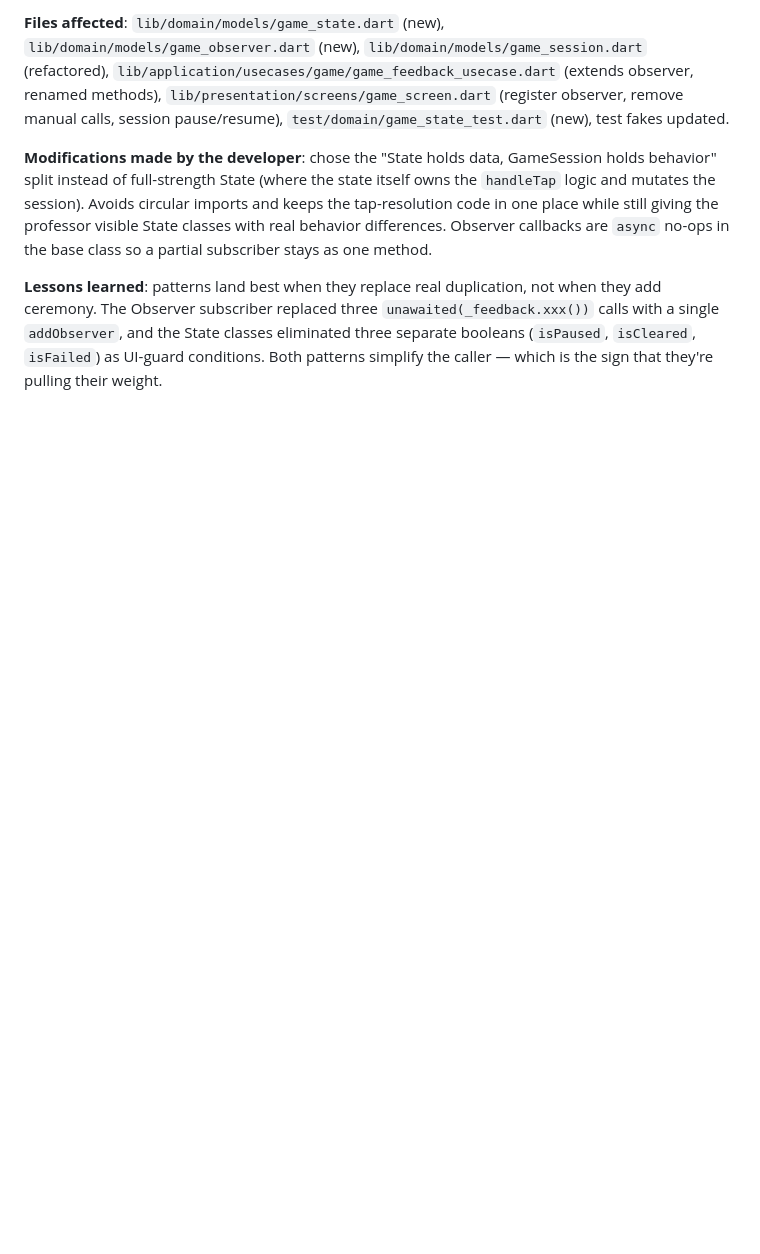
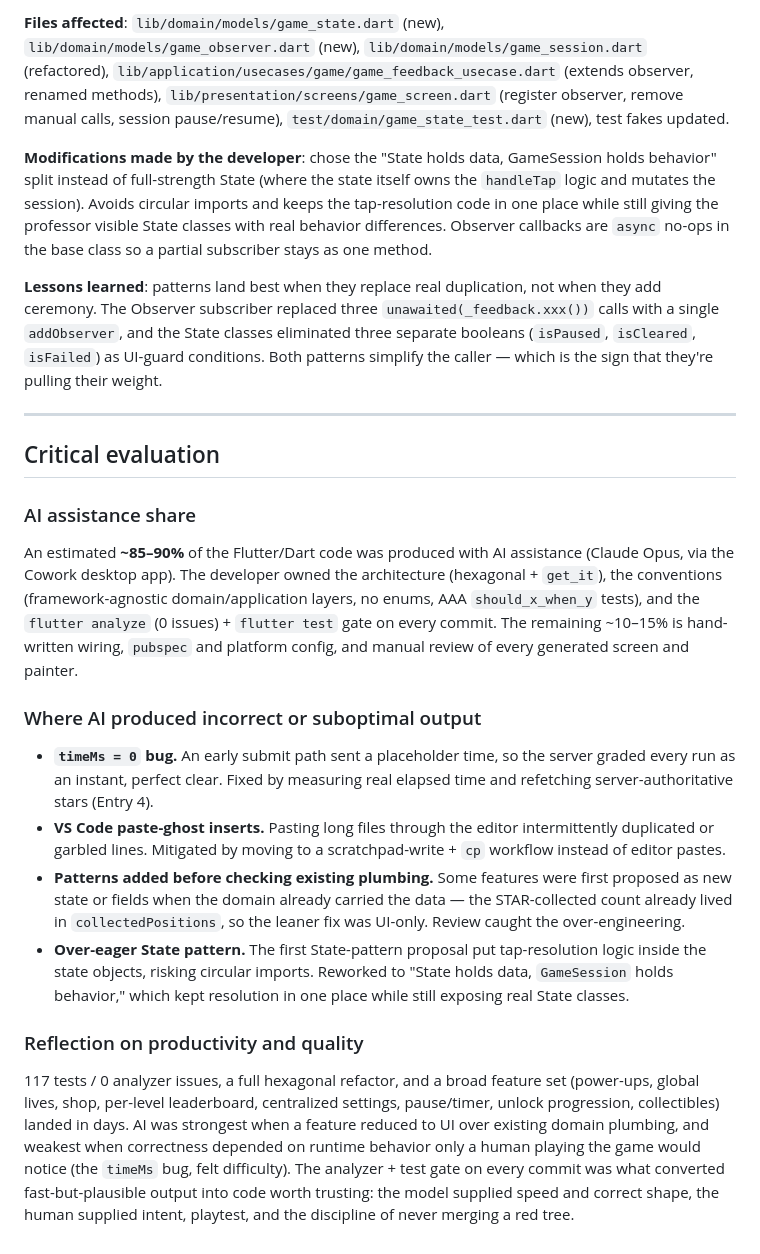
Before and after one commit to faleon24/arrow-maze-app, a Markdown page: AI_USAGE.md, the part around the change. Rendered like a GitHub page; blank space fills up the shorter version.

Commit message:
docs(ai-usage): add critical evaluation (AI share, failure cases, reflection)

```diff
--- a/AI_USAGE.md
+++ b/AI_USAGE.md
@@ -362,3 +362,22 @@ Together with the backend's parallel fix (`stars = min(movesBased, timeBased)`,
 **Modifications made by the developer**: chose the "State holds data, GameSession holds behavior" split instead of full-strength State (where the state itself owns the `handleTap` logic and mutates the session). Avoids circular imports and keeps the tap-resolution code in one place while still giving the professor visible State classes with real behavior differences. Observer callbacks are `async` no-ops in the base class so a partial subscriber stays as one method.
 
 **Lessons learned**: patterns land best when they replace real duplication, not when they add ceremony. The Observer subscriber replaced three `unawaited(_feedback.xxx())` calls with a single `addObserver`, and the State classes eliminated three separate booleans (`isPaused`, `isCleared`, `isFailed`) as UI-guard conditions. Both patterns simplify the caller — which is the sign that they're pulling their weight.
+
+---
+
+## Critical evaluation
+
+### AI assistance share
+
+An estimated **~85–90%** of the Flutter/Dart code was produced with AI assistance (Claude Opus, via the Cowork desktop app). The developer owned the architecture (hexagonal + `get_it`), the conventions (framework-agnostic domain/application layers, no enums, AAA `should_x_when_y` tests), and the `flutter analyze` (0 issues) + `flutter test` gate on every commit. The remaining ~10–15% is hand-written wiring, `pubspec` and platform config, and manual review of every generated screen and painter.
+
+### Where AI produced incorrect or suboptimal output
+
+- **`timeMs = 0` bug.** An early submit path sent a placeholder time, so the server graded every run as an instant, perfect clear. Fixed by measuring real elapsed time and refetching server-authoritative stars (Entry 4).
+- **VS Code paste-ghost inserts.** Pasting long files through the editor intermittently duplicated or garbled lines. Mitigated by moving to a scratchpad-write + `cp` workflow instead of editor pastes.
+- **Patterns added before checking existing plumbing.** Some features were first proposed as new state or fields when the domain already carried the data — the STAR-collected count already lived in `collectedPositions`, so the leaner fix was UI-only. Review caught the over-engineering.
+- **Over-eager State pattern.** The first State-pattern proposal put tap-resolution logic inside the state objects, risking circular imports. Reworked to "State holds data, `GameSession` holds behavior," which kept resolution in one place while still exposing real State classes.
+
+### Reflection on productivity and quality
+
+117 tests / 0 analyzer issues, a full hexagonal refactor, and a broad feature set (power-ups, global lives, shop, per-level leaderboard, centralized settings, pause/timer, unlock progression, collectibles) landed in days. AI was strongest when a feature reduced to UI over existing domain plumbing, and weakest when correctness depended on runtime behavior only a human playing the game would notice (the `timeMs` bug, felt difficulty). The analyzer + test gate on every commit was what converted fast-but-plausible output into code worth trusting: the model supplied speed and correct shape, the human supplied intent, playtest, and the discipline of never merging a red tree.
```
